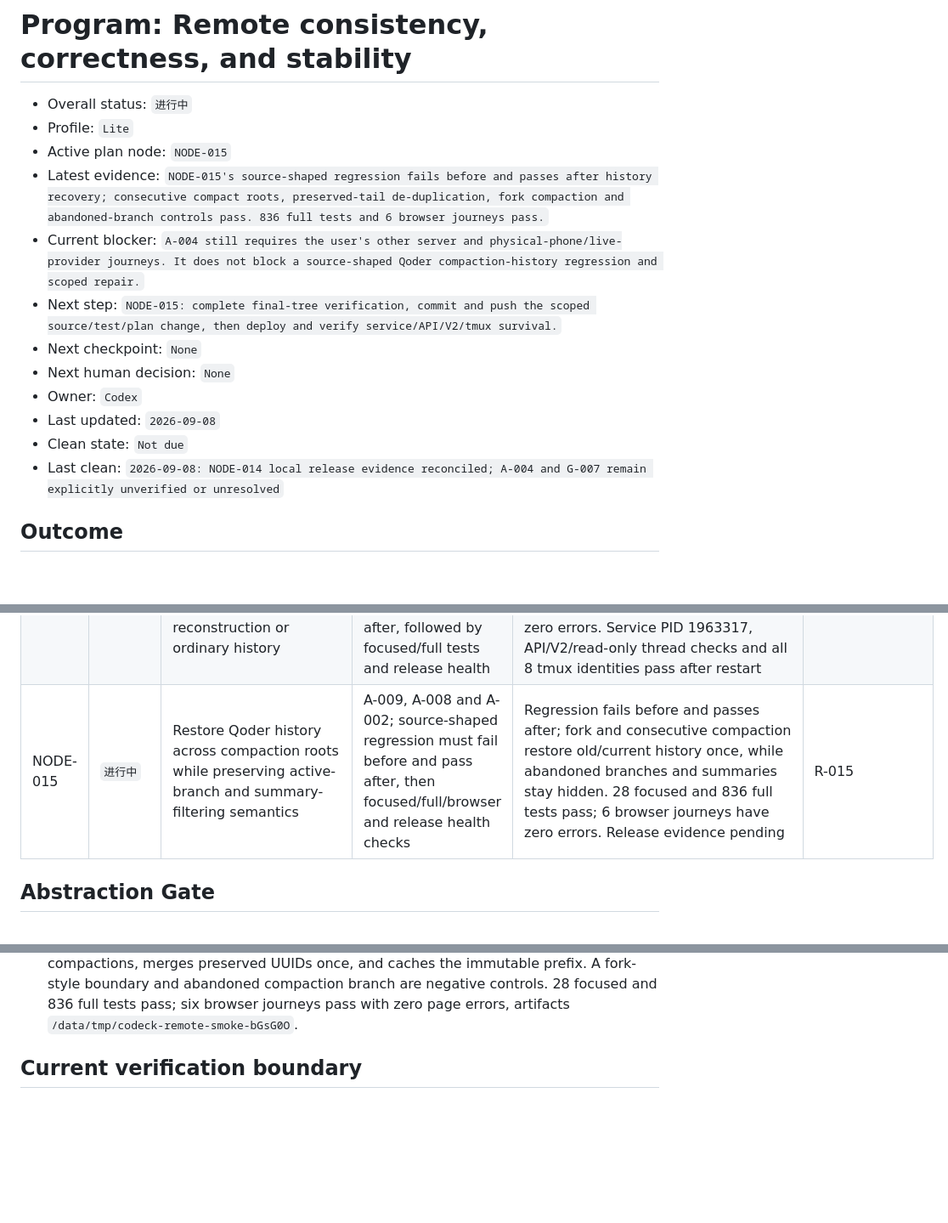
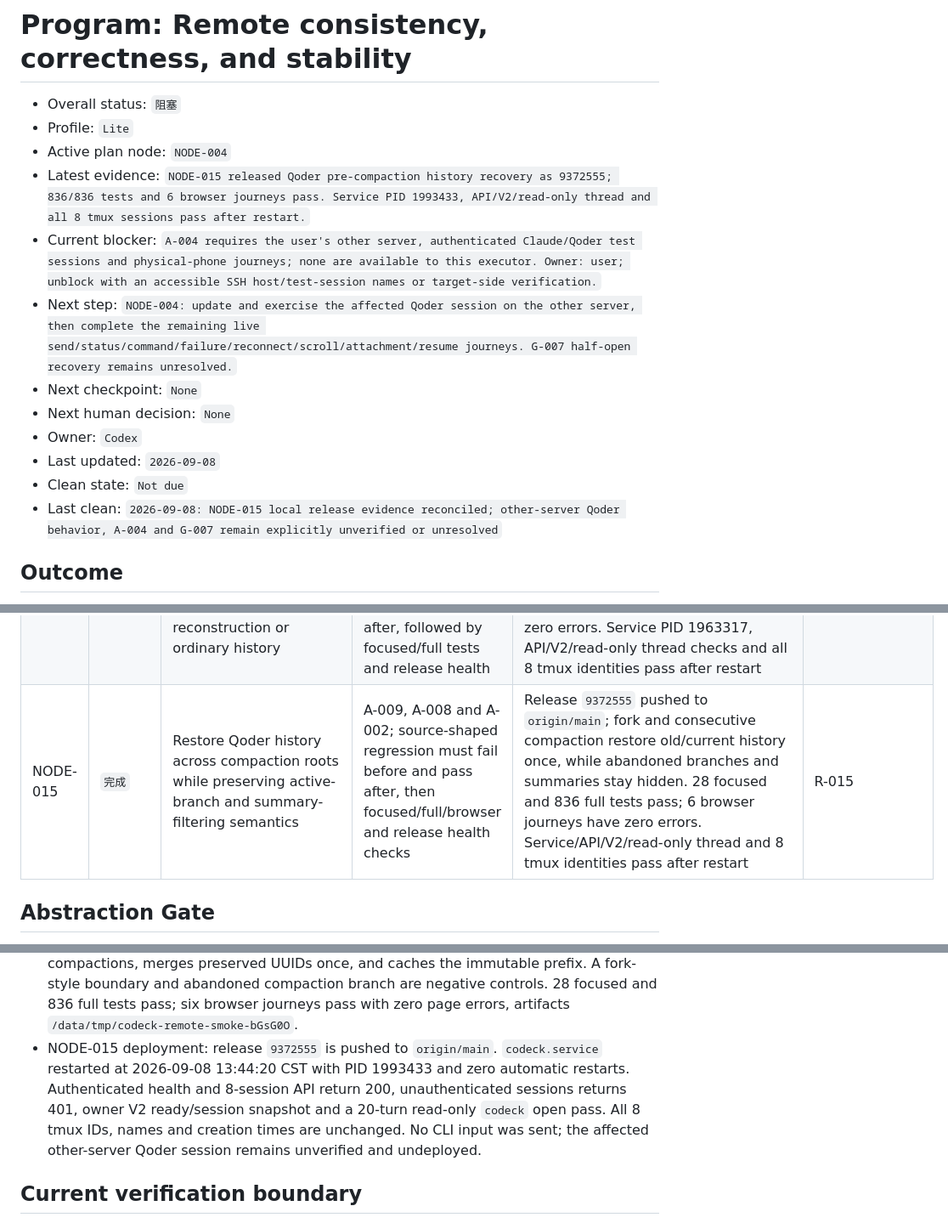
Before and after one commit to prak9/codeck, a Markdown page: docs/remote-quality/program.md, 3 parts joined by grey strips. Shown at 85% size. Drawn GitHub-style; blank space fills up the shorter version.

Commit message:
Record Qoder history recovery deployment

```diff
--- a/docs/remote-quality/program.md
+++ b/docs/remote-quality/program.md
@@ -1,17 +1,17 @@
 # Program: Remote consistency, correctness, and stability
 
-- Overall status: `进行中`
+- Overall status: `阻塞`
 - Profile: `Lite`
-- Active plan node: `NODE-015`
-- Latest evidence: `NODE-015's source-shaped regression fails before and passes after history recovery; consecutive compact roots, preserved-tail de-duplication, fork compaction and abandoned-branch controls pass. 836 full tests and 6 browser journeys pass.`
-- Current blocker: `A-004 still requires the user's other server and physical-phone/live-provider journeys. It does not block a source-shaped Qoder compaction-history regression and scoped repair.`
-- Next step: `NODE-015: complete final-tree verification, commit and push the scoped source/test/plan change, then deploy and verify service/API/V2/tmux survival.`
+- Active plan node: `NODE-004`
+- Latest evidence: `NODE-015 released Qoder pre-compaction history recovery as 9372555; 836/836 tests and 6 browser journeys pass. Service PID 1993433, API/V2/read-only thread and all 8 tmux sessions pass after restart.`
+- Current blocker: `A-004 requires the user's other server, authenticated Claude/Qoder test sessions and physical-phone journeys; none are available to this executor. Owner: user; unblock with an accessible SSH host/test-session names or target-side verification.`
+- Next step: `NODE-004: update and exercise the affected Qoder session on the other server, then complete the remaining live send/status/command/failure/reconnect/scroll/attachment/resume journeys. G-007 half-open recovery remains unresolved.`
 - Next checkpoint: `None`
 - Next human decision: `None`
 - Owner: `Codex`
 - Last updated: `2026-09-08`
 - Clean state: `Not due`
-- Last clean: `2026-09-08: NODE-014 local release evidence reconciled; A-004 and G-007 remain explicitly unverified or unresolved`
+- Last clean: `2026-09-08: NODE-015 local release evidence reconciled; other-server Qoder behavior, A-004 and G-007 remain explicitly unverified or unresolved`
 
 ## Outcome
 
@@ -61,7 +61,7 @@
 | NODE-012 | `完成` | User-authorized local deployment, commit and push of NODE-011 | Full suite, browser fixtures, service/API/V2 stream health and existing tmux session survival | Release `f3d8f6a` pushed to `origin/main`; service restarted at 2026-09-07 22:16:10 CST with PID 1805009 and zero automatic restarts. Authenticated health/sessions, unauthenticated 401, V2 ready/sessions/openThread and all 8 original tmux identities pass | None: scoped release, no new implementation |
 | NODE-013 | `完成` | Hide screenshot-exposed SDK compaction summaries and deploy the scoped fix | A-008; failing-then-passing transcript regression, full suite, browser fixtures and deployment health | Release `cb7d6d5` pushed to `origin/main`; 833 tests and 6 browser journeys pass. Service restarted at 2026-09-08 08:19:42 CST with PID 1910802 and zero automatic restarts; authenticated health/sessions and V2 ready/sessions pass, unauthenticated sessions return 401, and all 8 tmux identities remain | None: one metadata guard; no text heuristics, transport, cache or UI changes |
 | NODE-014 | `完成` | Close NODE-013's Qoder production-path gap without changing SDK branch reconstruction or ordinary history | A-008 and A-002; real Qoder SDK/session-store regression must fail before and pass after, followed by focused/full tests and release health | Release `8542809` pushed to `origin/main`; production-path regression fails before and passes after, 26 focused and 834 full tests pass, and 6 browser journeys have zero errors. Service PID 1963317, API/V2/read-only thread checks and all 8 tmux identities pass after restart | R-014 |
-| NODE-015 | `进行中` | Restore Qoder history across compaction roots while preserving active-branch and summary-filtering semantics | A-009, A-008 and A-002; source-shaped regression must fail before and pass after, then focused/full/browser and release health checks | Regression fails before and passes after; fork and consecutive compaction restore old/current history once, while abandoned branches and summaries stay hidden. 28 focused and 836 full tests pass; 6 browser journeys have zero errors. Release evidence pending | R-015 |
+| NODE-015 | `完成` | Restore Qoder history across compaction roots while preserving active-branch and summary-filtering semantics | A-009, A-008 and A-002; source-shaped regression must fail before and pass after, then focused/full/browser and release health checks | Release `9372555` pushed to `origin/main`; fork and consecutive compaction restore old/current history once, while abandoned branches and summaries stay hidden. 28 focused and 836 full tests pass; 6 browser journeys have zero errors. Service/API/V2/read-only thread and 8 tmux identities pass after restart | R-015 |
 
 ## Abstraction Gate
 
@@ -172,6 +172,7 @@ Each iteration is an independently reviewable slice; the Plan table owns its sta
 - NODE-014 implementation evidence: the same transcript now reaches the shared converter with its UUID-scoped raw marker restored after SDK branch reconstruction. The regression preserves the preceding/following assistant output and an ordinary user message with identical text. The two focused files pass 26 tests, the full suite passes 834, and six browser journeys pass with zero page errors; artifacts `/data/tmp/codeck-remote-smoke-WMaFL5`.
 - NODE-014 deployment: release `8542809` is pushed to `origin/main`. `codeck.service` restarted at 2026-09-08 12:13:20 CST with PID 1963317 and zero automatic restarts. Authenticated health and 8-session API return 200, unauthenticated sessions returns 401, owner V2 ready/session snapshot and a 20-turn read-only `codeck` open pass. All 8 tmux IDs, names and creation times are unchanged. No CLI input was sent; the other server was not deployed.
 - NODE-015 pre-release evidence: Qoder's installed SDK drops `Old question`/`Old answer` from a source-shaped compacted chain before the repair. The repaired source asks the SDK to resolve the explicit pre-boundary logical parent, recursively covers two compactions, merges preserved UUIDs once, and caches the immutable prefix. A fork-style boundary and abandoned compaction branch are negative controls. 28 focused and 836 full tests pass; six browser journeys pass with zero page errors, artifacts `/data/tmp/codeck-remote-smoke-bGsG0O`.
+- NODE-015 deployment: release `9372555` is pushed to `origin/main`. `codeck.service` restarted at 2026-09-08 13:44:20 CST with PID 1993433 and zero automatic restarts. Authenticated health and 8-session API return 200, unauthenticated sessions returns 401, owner V2 ready/session snapshot and a 20-turn read-only `codeck` open pass. All 8 tmux IDs, names and creation times are unchanged. No CLI input was sent; the affected other-server Qoder session remains unverified and undeployed.
 
 ## Current verification boundary
 
```
Also changed, not shown: other parts of docs/remote-quality/program.md (+1 -0 lines).
